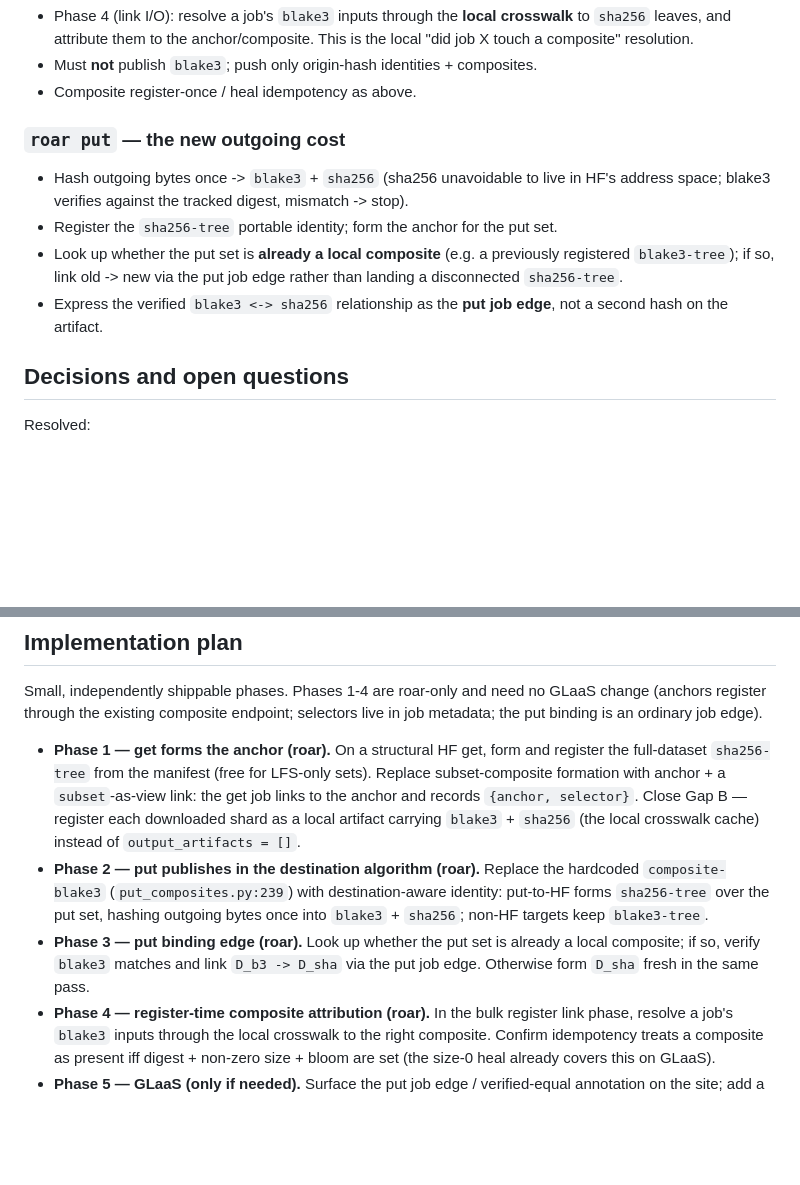
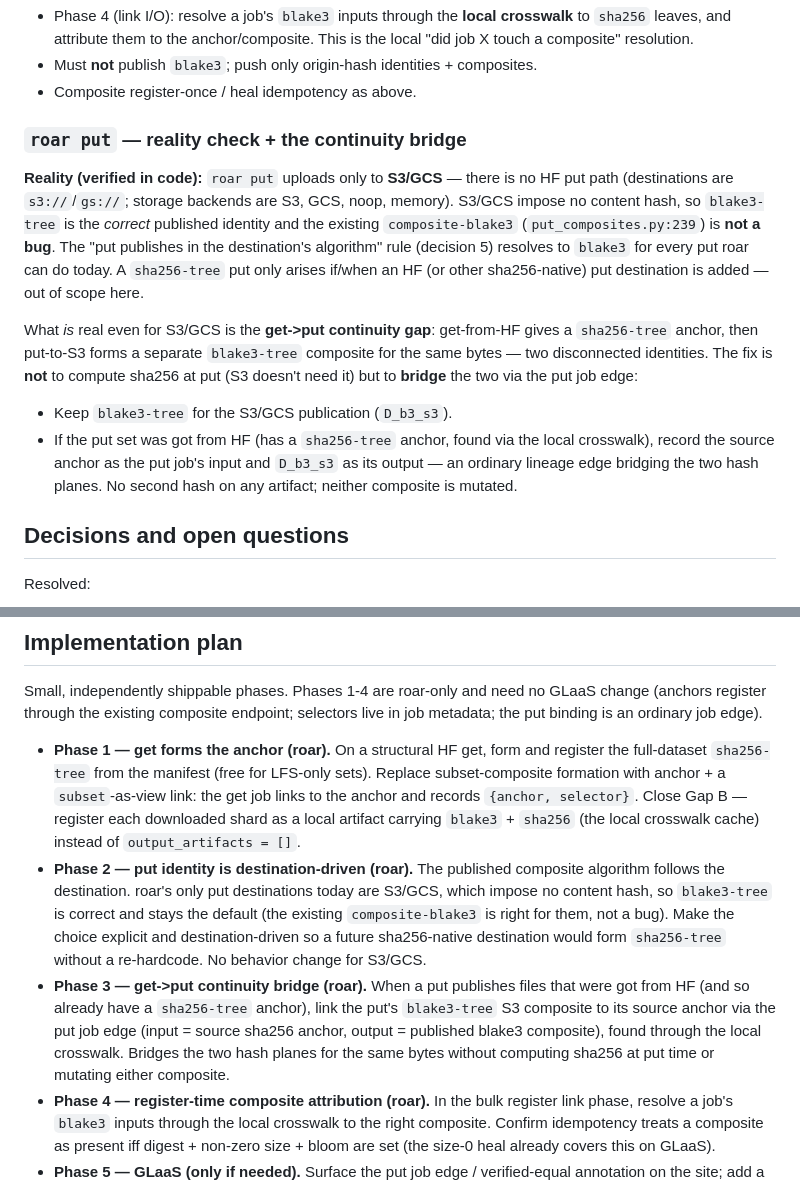
Before and after one commit to treqs/roar, a Markdown page: docs/proposals/composite-identity-anchors-and-subsets.md, 2 parts joined by grey strips. GitHub-like rendering; blank space fills up the shorter version.

Commit message:
docs(composite): correct put reality (S3/GCS, not HF) and reframe phases 2-3
roar put uploads only to S3/GCS — there is no HF put path. S3/GCS impose no content
hash, so blake3-tree is the correct published identity and composite-blake3 is not a
bug. The sha256 put / D_b3->D_sha convergence only applies to a hypothetical
sha256-native put destination, out of scope.

Reframes Phase 2 as "put identity is destination-driven" (blake3 default for S3/GCS,
ready for a future sha256 destination) and Phase 3 as the get->put continuity bridge
(link a put's blake3 S3 composite to its HF-source sha256 anchor via the job edge,
without computing sha256 at put or mutating either composite).

Co-Authored-By: Claude Opus 4.8 (1M context) <noreply@anthropic.com>

```diff
--- a/docs/proposals/composite-identity-anchors-and-subsets.md
+++ b/docs/proposals/composite-identity-anchors-and-subsets.md
@@ -225,16 +225,26 @@ happens later, at register, via the local crosswalk — `run` itself is untouche
 - Must **not** publish `blake3`; push only origin-hash identities + composites.
 - Composite register-once / heal idempotency as above.
 
-### `roar put` — the new outgoing cost
+### `roar put` — reality check + the continuity bridge
 
-- Hash outgoing bytes once -> `blake3` + `sha256` (sha256 unavoidable to live in HF's
-  address space; blake3 verifies against the tracked digest, mismatch -> stop).
-- Register the `sha256-tree` portable identity; form the anchor for the put set.
-- Look up whether the put set is **already a local composite** (e.g. a previously
-  registered `blake3-tree`); if so, link old -> new via the put job edge rather than
-  landing a disconnected `sha256-tree`.
-- Express the verified `blake3 <-> sha256` relationship as the **put job edge**, not a
-  second hash on the artifact.
+**Reality (verified in code):** `roar put` uploads only to **S3/GCS** — there is no HF
+put path (destinations are `s3://`/`gs://`; storage backends are S3, GCS, noop,
+memory). S3/GCS impose no content hash, so `blake3-tree` is the *correct* published
+identity and the existing `composite-blake3` (`put_composites.py:239`) is **not a
+bug**. The "put publishes in the destination's algorithm" rule (decision 5) resolves
+to `blake3` for every put roar can do today. A `sha256-tree` put only arises if/when an
+HF (or other sha256-native) put destination is added — out of scope here.
+
+What *is* real even for S3/GCS is the **get->put continuity gap**: get-from-HF gives a
+`sha256-tree` anchor, then put-to-S3 forms a separate `blake3-tree` composite for the
+same bytes — two disconnected identities. The fix is **not** to compute sha256 at put
+(S3 doesn't need it) but to **bridge** the two via the put job edge:
+
+- Keep `blake3-tree` for the S3/GCS publication (`D_b3_s3`).
+- If the put set was got from HF (has a `sha256-tree` anchor, found via the local
+  crosswalk), record the source anchor as the put job's input and `D_b3_s3` as its
+  output — an ordinary lineage edge bridging the two hash planes. No second hash on any
+  artifact; neither composite is mutated.
 
 ## Decisions and open questions
 
@@ -305,13 +315,18 @@ job metadata; the put binding is an ordinary job edge).
   job links to the anchor and records `{anchor, selector}`. Close Gap B — register
   each downloaded shard as a local artifact carrying `blake3` + `sha256` (the local
   crosswalk cache) instead of `output_artifacts = []`.
-- **Phase 2 — put publishes in the destination algorithm (roar).** Replace the
-  hardcoded `composite-blake3` (`put_composites.py:239`) with destination-aware
-  identity: put-to-HF forms `sha256-tree` over the put set, hashing outgoing bytes
-  once into `blake3` + `sha256`; non-HF targets keep `blake3-tree`.
-- **Phase 3 — put binding edge (roar).** Look up whether the put set is already a
-  local composite; if so, verify `blake3` matches and link `D_b3 -> D_sha` via the
-  put job edge. Otherwise form `D_sha` fresh in the same pass.
+- **Phase 2 — put identity is destination-driven (roar).** The published composite
+  algorithm follows the destination. roar's only put destinations today are S3/GCS,
+  which impose no content hash, so `blake3-tree` is correct and stays the default (the
+  existing `composite-blake3` is right for them, not a bug). Make the choice explicit
+  and destination-driven so a future sha256-native destination would form `sha256-tree`
+  without a re-hardcode. No behavior change for S3/GCS.
+- **Phase 3 — get->put continuity bridge (roar).** When a put publishes files that were
+  got from HF (and so already have a `sha256-tree` anchor), link the put's
+  `blake3-tree` S3 composite to its source anchor via the put job edge (input = source
+  sha256 anchor, output = published blake3 composite), found through the local
+  crosswalk. Bridges the two hash planes for the same bytes without computing sha256 at
+  put time or mutating either composite.
 - **Phase 4 — register-time composite attribution (roar).** In the bulk register link
   phase, resolve a job's `blake3` inputs through the local crosswalk to the right
   composite. Confirm idempotency treats a composite as present iff digest + non-zero
```
